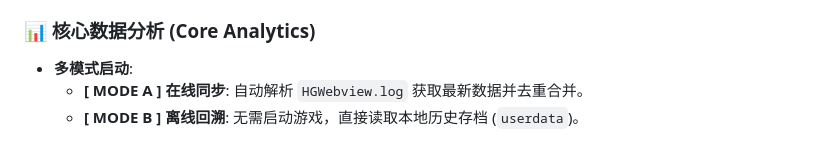
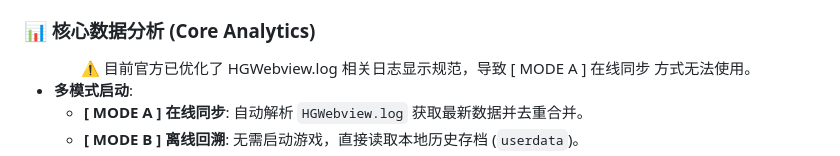
Before and after one commit to RoLingG/EndField_Gacha_App, a Markdown page: README.md, the part around the change. Rendered like a GitHub page.

Commit message:
docs: 更新README.md

```diff
--- a/README.md
+++ b/README.md
@@ -26,6 +26,8 @@
 - **数据隔离**: 不同服务器的数据独立存储（如 `official_char...` / `bilibili_char...`），互不干扰，支持同一客户端管理多个账号记录。
 
 ### 📊 核心数据分析 (Core Analytics)
+
+<div align="center" style="background-color: #ffebee; color: #c62828; padding: 12px; border-left: 4px solid #c62828; border-radius: 4px;"> ⚠️ 目前官方已优化了 HGWebview.log 相关日志显示规范，导致 [ MODE A ] 在线同步 方式无法使用。</div>
 
 - **多模式启动**:
   - **[ MODE A ] 在线同步**: 自动解析 `HGWebview.log` 获取最新数据并去重合并。
```
